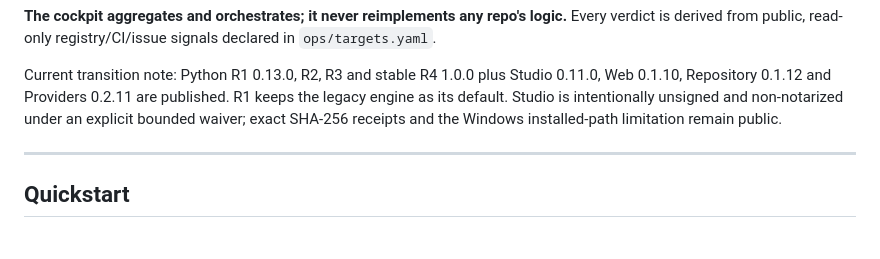
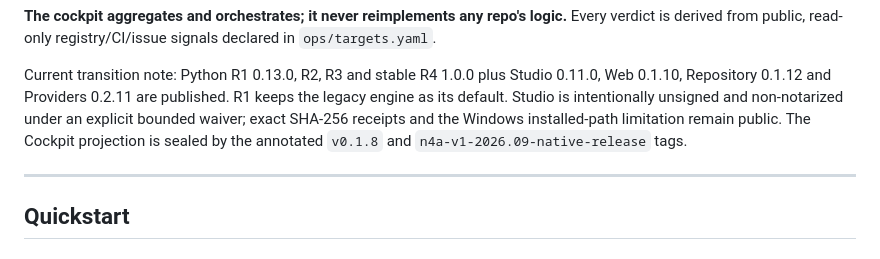
Before and after one commit to GBeurier/nirs4all-cockpit, a Markdown page: README.md, the part around the change. GitHub-like rendering.

Commit message:
docs(release): record cockpit release tags

```diff
--- a/README.md
+++ b/README.md
@@ -19,6 +19,8 @@ Studio 0.11.0, Web 0.1.10, Repository 0.1.12 and Providers 0.2.11 are
 published. R1 keeps the legacy engine as its default. Studio is intentionally
 unsigned and non-notarized under an explicit bounded waiver; exact SHA-256
 receipts and the Windows installed-path limitation remain public.
+The Cockpit projection is sealed by the annotated `v0.1.8` and
+`n4a-v1-2026.09-native-release` tags.
 
 ---
 
```
